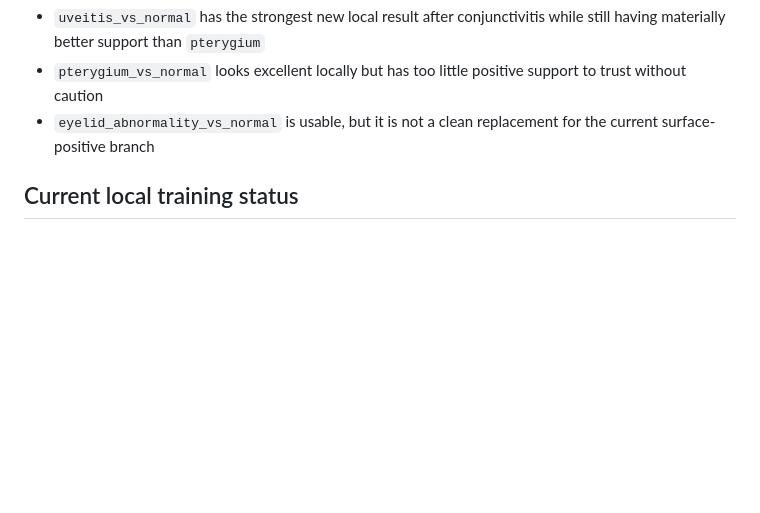
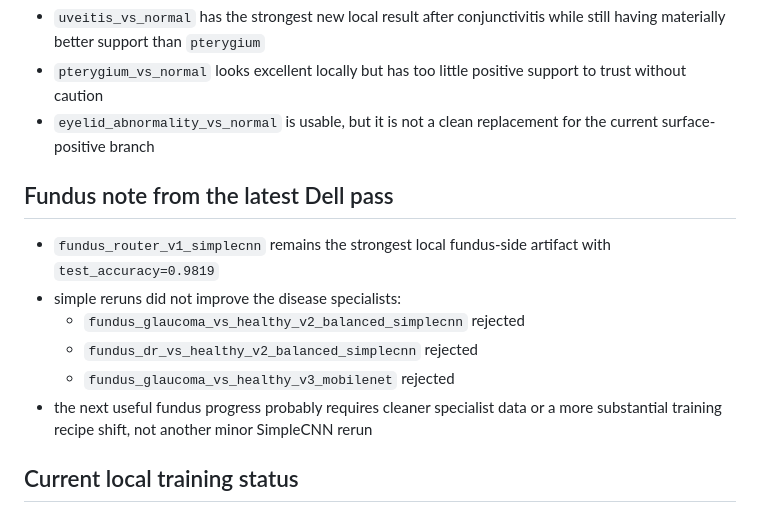
Before and after one commit to bharat2680/Eye-Scan-App-Shared---Handoff, a Markdown page: docs/TRAINING_PRIORITIES.md, the part around the change. GitHub-like rendering; blank space fills up the shorter version.

```diff
--- a/docs/TRAINING_PRIORITIES.md
+++ b/docs/TRAINING_PRIORITIES.md
@@ -33,6 +33,17 @@ Why this order is best:
   support to trust without caution
 - `eyelid_abnormality_vs_normal` is usable, but it is not a clean replacement
   for the current surface-positive branch
+
+## Fundus note from the latest Dell pass
+
+- `fundus_router_v1_simplecnn` remains the strongest local fundus-side artifact
+  with `test_accuracy=0.9819`
+- simple reruns did not improve the disease specialists:
+  - `fundus_glaucoma_vs_healthy_v2_balanced_simplecnn` rejected
+  - `fundus_dr_vs_healthy_v2_balanced_simplecnn` rejected
+  - `fundus_glaucoma_vs_healthy_v3_mobilenet` rejected
+- the next useful fundus progress probably requires cleaner specialist data or a
+  more substantial training recipe shift, not another minor SimpleCNN rerun
 
 ## Current local training status
 
```
Also changed, not shown: docs/CODEX_HANDOFF.md (+12 -0 lines), docs/MODEL_STATUS.md (+47 -0 lines).
